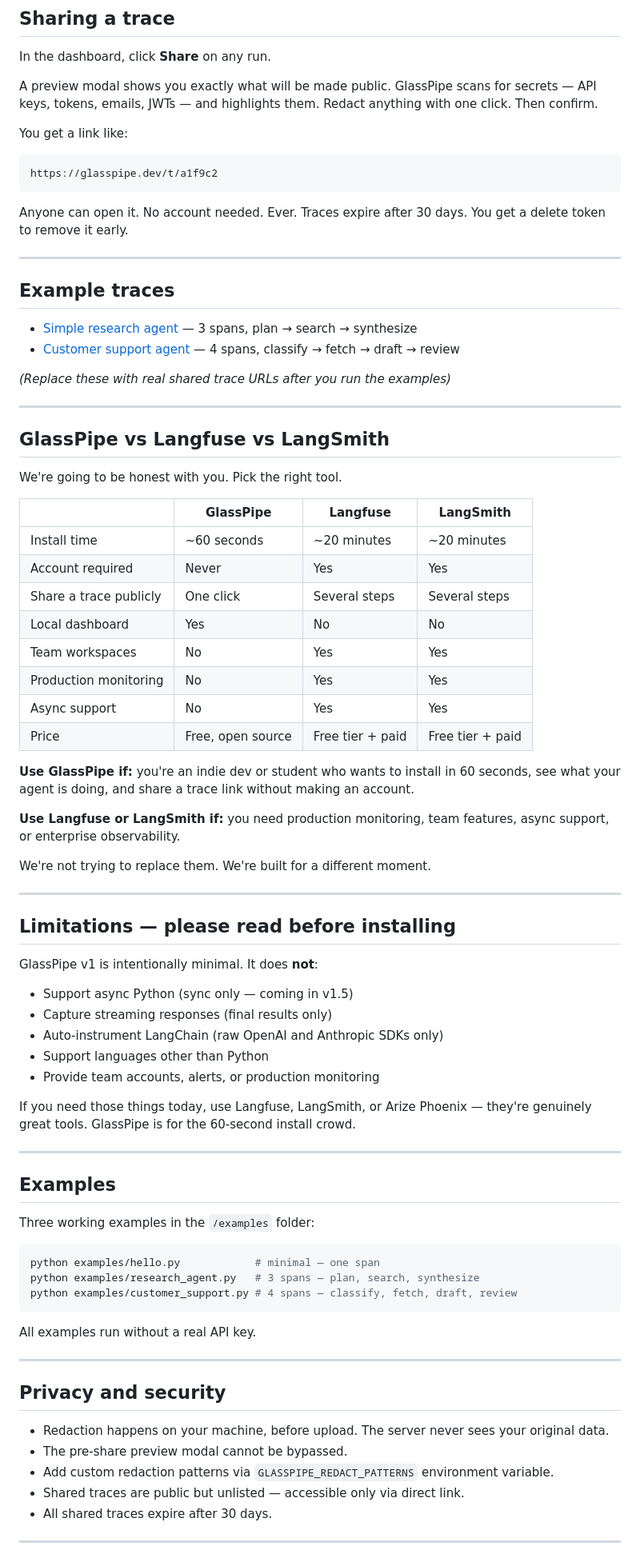
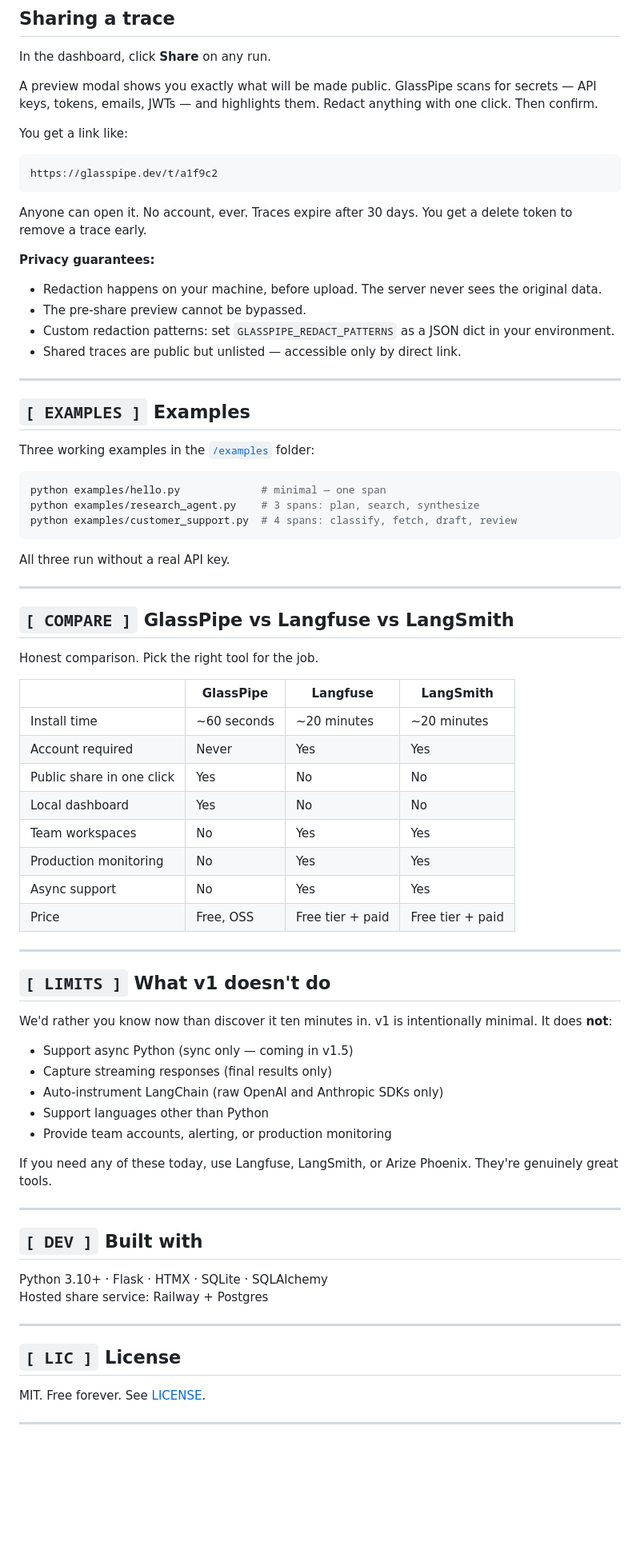
Before and after one commit to glasspipe/glasspipe, a Markdown page: README.md, the part around one of its changes. Shown at 80% size. GitHub-like rendering; blank space fills up the shorter version.

Commit message:
docs: update README with bracket-label headers, privacy guarantees, real links

````diff
--- a/README.md
+++ b/README.md
@@ -122,77 +122,72 @@ You get a link like:
 https://glasspipe.dev/t/a1f9c2
 ```
 
-Anyone can open it. No account needed. Ever. Traces expire after 30 days. You get a delete token to remove it early.
+Anyone can open it. No account, ever. Traces expire after 30 days. You get a delete token to remove a trace early.
+
+**Privacy guarantees:**
+
+- Redaction happens on your machine, before upload. The server never sees the original data.
+- The pre-share preview cannot be bypassed.
+- Custom redaction patterns: set `GLASSPIPE_REDACT_PATTERNS` as a JSON dict in your environment.
+- Shared traces are public but unlisted — accessible only by direct link.
 
 ---
 
-## Example traces
+## `[ EXAMPLES ]` Examples
 
-- [Simple research agent](#) — 3 spans, plan → search → synthesize
-- [Customer support agent](#) — 4 spans, classify → fetch → draft → review
+Three working examples in the [`/examples`](examples/) folder:
 
-*(Replace these with real shared trace URLs after you run the examples)*
+```bash
+python examples/hello.py             # minimal — one span
+python examples/research_agent.py    # 3 spans: plan, search, synthesize
+python examples/customer_support.py  # 4 spans: classify, fetch, draft, review
+```
+
+All three run without a real API key.
 
 ---
 
-## GlassPipe vs Langfuse vs LangSmith
+## `[ COMPARE ]` GlassPipe vs Langfuse vs LangSmith
 
-We're going to be honest with you. Pick the right tool.
+Honest comparison. Pick the right tool for the job.
 
-| | GlassPipe | Langfuse | LangSmith |
-|---|---|---|---|
-| Install time | ~60 seconds | ~20 minutes | ~20 minutes |
-| Account required | Never | Yes | Yes |
-| Share a trace publicly | One click | Several steps | Several steps |
-| Local dashboard | Yes | No | No |
-| Team workspaces | No | Yes | Yes |
-| Production monitoring | No | Yes | Yes |
-| Async support | No | Yes | Yes |
-| Price | Free, open source | Free tier + paid | Free tier + paid |
-
-**Use GlassPipe if:** you're an indie dev or student who wants to install in 60 seconds, see what your agent is doing, and share a trace link without making an account.
-
-**Use Langfuse or LangSmith if:** you need production monitoring, team features, async support, or enterprise observability.
-
-We're not trying to replace them. We're built for a different moment.
+|                           | GlassPipe      | Langfuse         | LangSmith        |
+| ------------------------- | -------------- | ---------------- | ---------------- |
+| Install time              | ~60 seconds    | ~20 minutes      | ~20 minutes      |
+| Account required          | Never          | Yes              | Yes              |
+| Public share in one click | Yes            | No               | No               |
+| Local dashboard           | Yes            | No               | No               |
+| Team workspaces           | No             | Yes              | Yes              |
+| Production monitoring     | No             | Yes              | Yes              |
+| Async support             | No             | Yes              | Yes              |
+| Price                     | Free, OSS      | Free tier + paid | Free tier + paid |
 
 ---
 
-## Limitations — please read before installing
+## `[ LIMITS ]` What v1 doesn't do
 
-GlassPipe v1 is intentionally minimal. It does **not**:
+We'd rather you know now than discover it ten minutes in. v1 is intentionally minimal. It does **not**:
 
 - Support async Python (sync only — coming in v1.5)
 - Capture streaming responses (final results only)
 - Auto-instrument LangChain (raw OpenAI and Anthropic SDKs only)
 - Support languages other than Python
-- Provide team accounts, alerts, or production monitoring
+- Provide team accounts, alerting, or production monitoring
 
-If you need those things today, use Langfuse, LangSmith, or Arize Phoenix — they're genuinely great tools. GlassPipe is for the 60-second install crowd.
+If you need any of these today, use Langfuse, LangSmith, or Arize Phoenix. They're genuinely great tools.
 
 ---
 
-## Examples
+## `[ DEV ]` Built with
 
-Three working examples in the `/examples` folder:
-
-```bash
-python examples/hello.py            # minimal — one span
-python examples/research_agent.py   # 3 spans — plan, search, synthesize
-python examples/customer_support.py # 4 spans — classify, fetch, draft, review
-```
-
-All examples run without a real API key.
+Python 3.10+ · Flask · HTMX · SQLite · SQLAlchemy
+Hosted share service: Railway + Postgres
 
 ---
 
-## Privacy and security
+## `[ LIC ]` License
 
-- Redaction happens on your machine, before upload. The server never sees your original data.
-- The pre-share preview modal cannot be bypassed.
-- Add custom redaction patterns via `GLASSPIPE_REDACT_PATTERNS` environment variable.
-- Shared traces are public but unlisted — accessible only via direct link.
-- All shared traces expire after 30 days.
+MIT. Free forever. See [LICENSE](LICENSE).
 
 ---
 
````
Also changed, not shown: other parts of README.md (+6 -21 lines).
